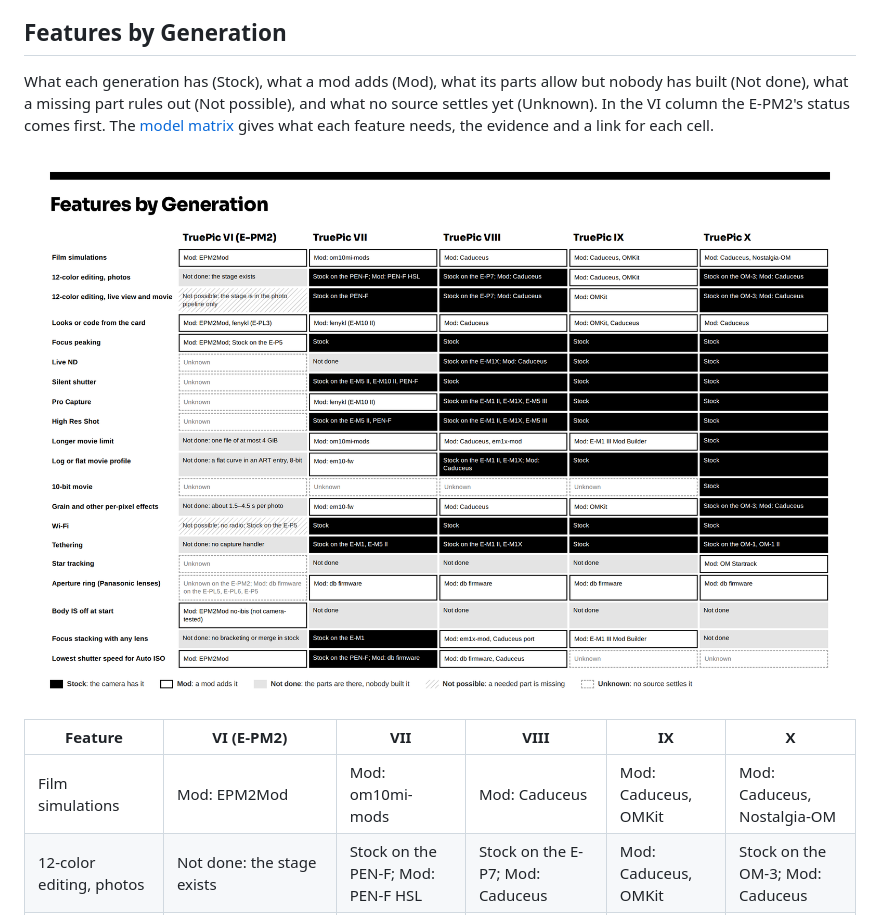
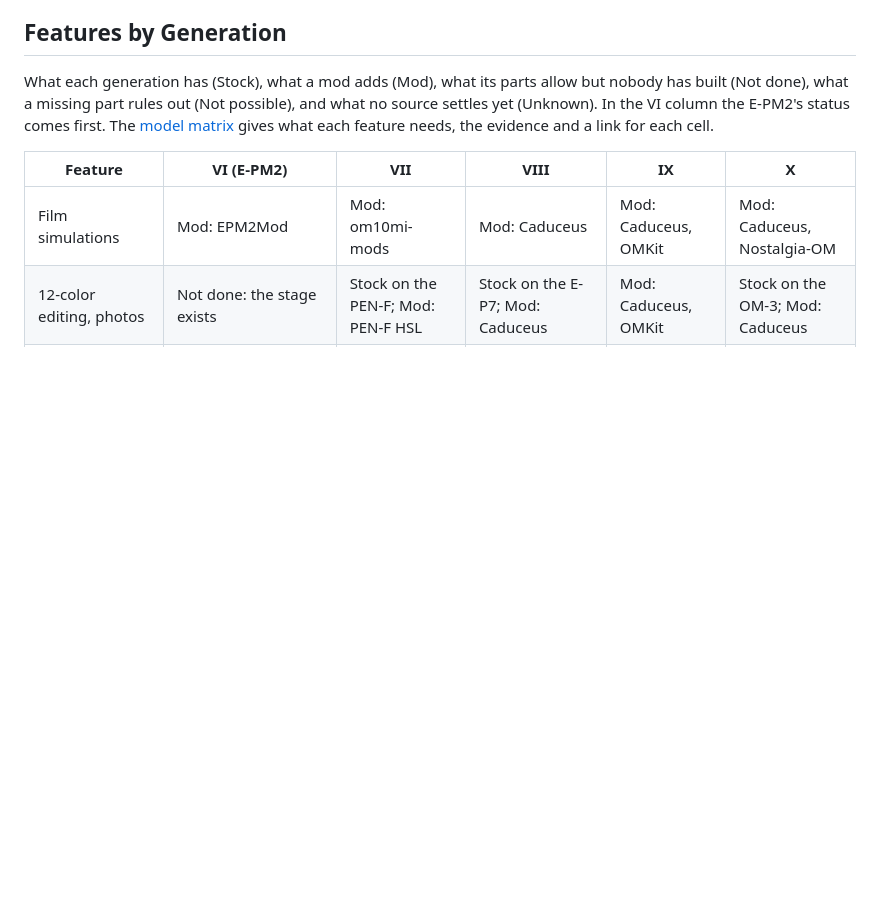
Before and after one commit to cfu288/EPM2Mod, a Markdown page: docs/reference/landscape.md, the part around one of its changes. Rendered like a GitHub page; pictures changed too: docs/images/features-by-generation.png (deleted); blank space fills up the shorter version.

Commit message:
docs(landscape): the timeline has one lane per TruePic generation; drop the features image

```diff
--- a/docs/reference/landscape.md
+++ b/docs/reference/landscape.md
@@ -36,7 +36,6 @@ missing part rules out (Not possible), and what no source settles yet (Unknown).
 status comes first. The [model matrix](model-matrix.md#2-features-by-generation)
 gives what each feature needs, the evidence and a link for each cell.
 
-![Features by generation: for each feature and TruePic generation, whether it is stock, added by a mod, not done, not possible or unknown](../images/features-by-generation.png)
 
 | Feature | VI (E-PM2) | VII | VIII | IX | X |
 |---|---|---|---|---|---|
```
Also changed, not shown: other parts of docs/reference/landscape.md (+1 -1 lines), README.md (+1 -1 lines), docs/images/landscape.png, 1 other file.
